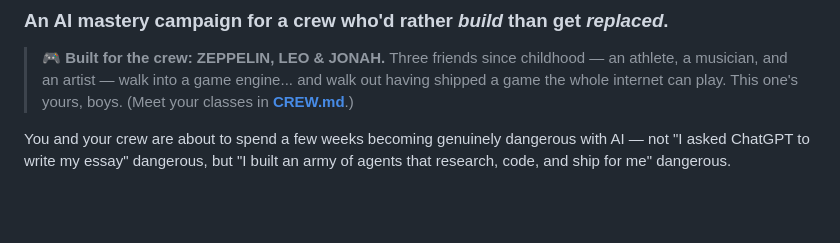
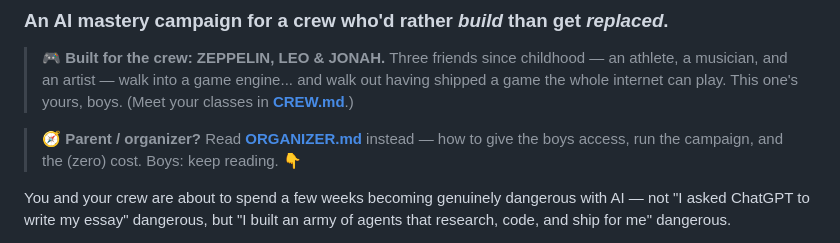
Before and after one commit to kaleinoue/For-the-boys, a Markdown page: README.md, the part around the change. Drawn GitHub-style; blank space fills up the shorter version.

```diff
--- a/README.md
+++ b/README.md
@@ -6,6 +6,9 @@
 > Three friends since childhood — an athlete, a musician, and an artist — walk into
 > a game engine... and walk out having shipped a game the whole internet can play.
 > This one's yours, boys. (Meet your classes in **[CREW.md](CREW.md)**.)
+
+> 🧭 **Parent / organizer?** Read **[ORGANIZER.md](ORGANIZER.md)** instead — how to
+> give the boys access, run the campaign, and the (zero) cost. Boys: keep reading. 👇
 
 You and your crew are about to spend a few weeks becoming genuinely dangerous with
 AI — not "I asked ChatGPT to write my essay" dangerous, but "I built an army of
```
Also changed, not shown: ORGANIZER.md (added, +142 -0 lines).
